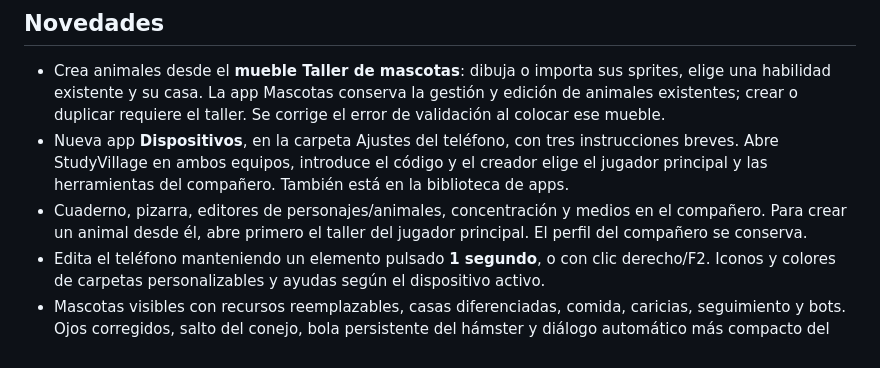
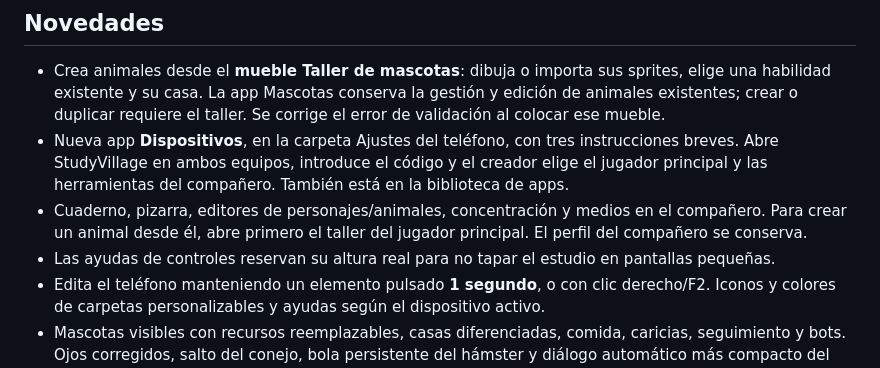
Before and after one commit to Javpato/studyvillage, a Markdown page: docs/RELEASE_NOTES.md, the part around the change. Rendered like a GitHub page.

Commit message:
Keep activity controls clear and complete dev.9 release regressions

```diff
--- a/docs/RELEASE_NOTES.md
+++ b/docs/RELEASE_NOTES.md
@@ -7,6 +7,7 @@ Actualiza la web y los cuatro instaladores al mismo código, con mascotas person
 - Crea animales desde el **mueble Taller de mascotas**: dibuja o importa sus sprites, elige una habilidad existente y su casa. La app Mascotas conserva la gestión y edición de animales existentes; crear o duplicar requiere el taller. Se corrige el error de validación al colocar ese mueble.
 - Nueva app **Dispositivos**, en la carpeta Ajustes del teléfono, con tres instrucciones breves. Abre StudyVillage en ambos equipos, introduce el código y el creador elige el jugador principal y las herramientas del compañero. También está en la biblioteca de apps.
 - Cuaderno, pizarra, editores de personajes/animales, concentración y medios en el compañero. Para crear un animal desde él, abre primero el taller del jugador principal. El perfil del compañero se conserva.
+- Las ayudas de controles reservan su altura real para no tapar el estudio en pantallas pequeñas.
 - Edita el teléfono manteniendo un elemento pulsado **1 segundo**, o con clic derecho/F2. Iconos y colores de carpetas personalizables y ayudas según el dispositivo activo.
 - Mascotas visibles con recursos reemplazables, casas diferenciadas, comida, caricias, seguimiento y bots. Ojos corregidos, salto del conejo, bola persistente del hámster y diálogo automático más compacto del loro.
 - Pizarra y armario más fiables, diálogos NPC ajustables, ciclos automáticos de concentración/descanso, enlaces a repositorios y traducciones ES/EN/FR corregidas.
```
Also changed, not shown: docs/VERIFICATION.md (+1 -1 lines), docs/images/dev9/devices-desktop-fr.png (added), docs/images/dev9/devices-phone-fr.png (added), 8 other files.
